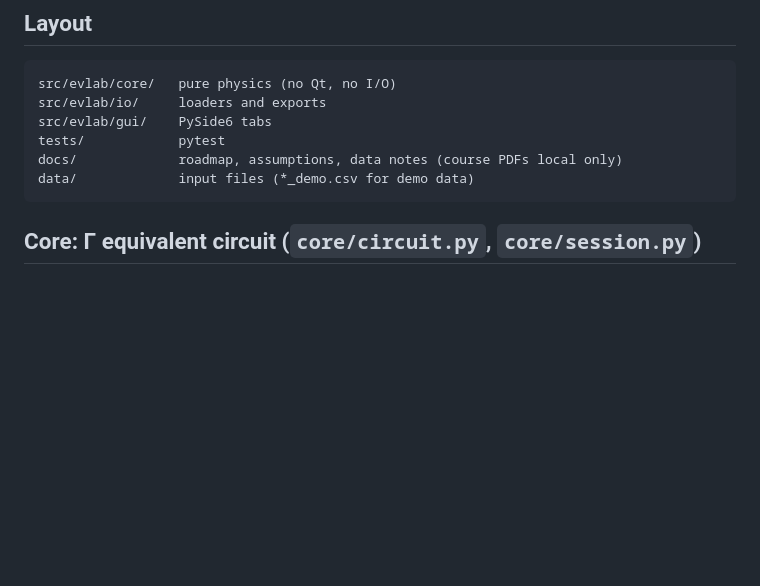
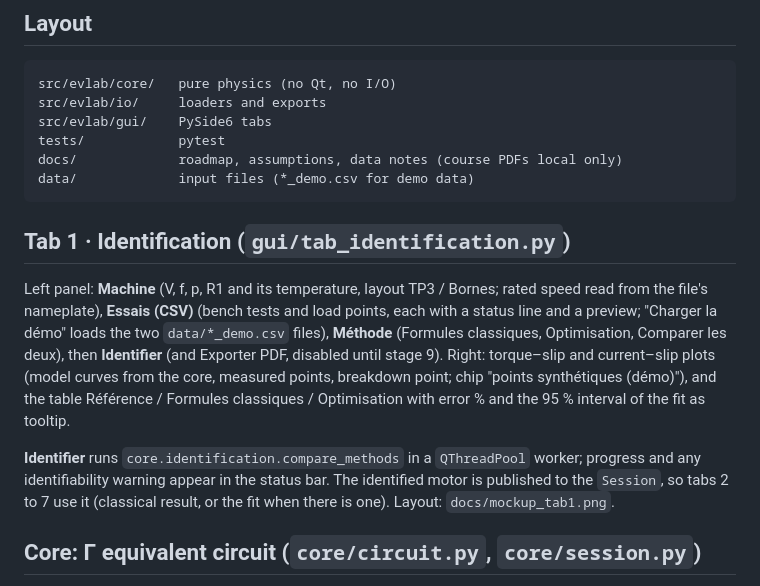
Before and after one commit to mohammedzane-cell/EV-LAB-TRACTION-, a Markdown page: README.md, the part around the change. GitHub-like rendering; blank space fills up the shorter version.

````diff
--- a/README.md
+++ b/README.md
@@ -52,6 +52,23 @@ tests/            pytest
 docs/             roadmap, assumptions, data notes (course PDFs local only)
 data/             input files (*_demo.csv for demo data)
 ```
+
+## Tab 1 · Identification (`gui/tab_identification.py`)
+
+Left panel: **Machine** (V, f, p, R1 and its temperature, layout TP3 / Bornes;
+rated speed read from the file's nameplate), **Essais (CSV)** (bench tests and
+load points, each with a status line and a preview; "Charger la démo" loads the
+two `data/*_demo.csv` files), **Méthode** (Formules classiques, Optimisation,
+Comparer les deux), then **Identifier** (and Exporter PDF, disabled until
+stage 9). Right: torque–slip and current–slip plots (model curves from the
+core, measured points, breakdown point; chip "points synthétiques (démo)"), and
+the table Référence / Formules classiques / Optimisation with error % and the
+95 % interval of the fit as tooltip.
+
+**Identifier** runs `core.identification.compare_methods` in a `QThreadPool`
+worker; progress and any identifiability warning appear in the status bar. The
+identified motor is published to the `Session`, so tabs 2 to 7 use it
+(classical result, or the fit when there is one). Layout: `docs/mockup_tab1.png`.
 
 ## Core: Γ equivalent circuit (`core/circuit.py`, `core/session.py`)
 
````
Also changed, not shown: docs/roadmap.md (+1 -1 lines), docs/mockup_tab1.png (added), 13 other files.
